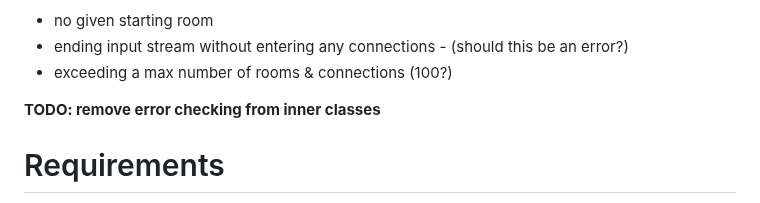
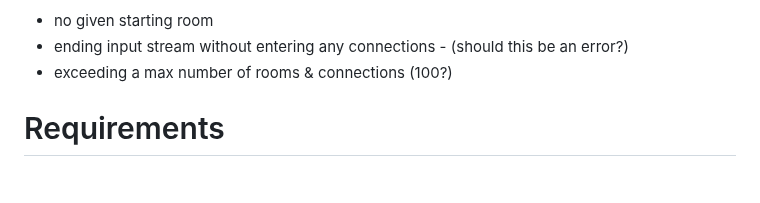
Before and after one commit to elianamusser/exploration, a Markdown page: doc/ErrorHandling.md, the part around one of its changes. Drawn GitHub-style; blank space fills up the shorter version.

Commit message:
doc/ErrorHandling.md updated from https://stackedit.io/

```diff
--- a/doc/ErrorHandling.md
+++ b/doc/ErrorHandling.md
@@ -16,8 +16,6 @@
 - no given starting room
 - ending input stream without entering any connections - (should this be an error?)
 - exceeding a max number of rooms & connections (100?)
-
-**TODO: remove error checking from inner classes**
 
 # Requirements
 Robustness will be favored over correctness.
```
Also changed, not shown: other parts of doc/ErrorHandling.md (+5 -5 lines).
